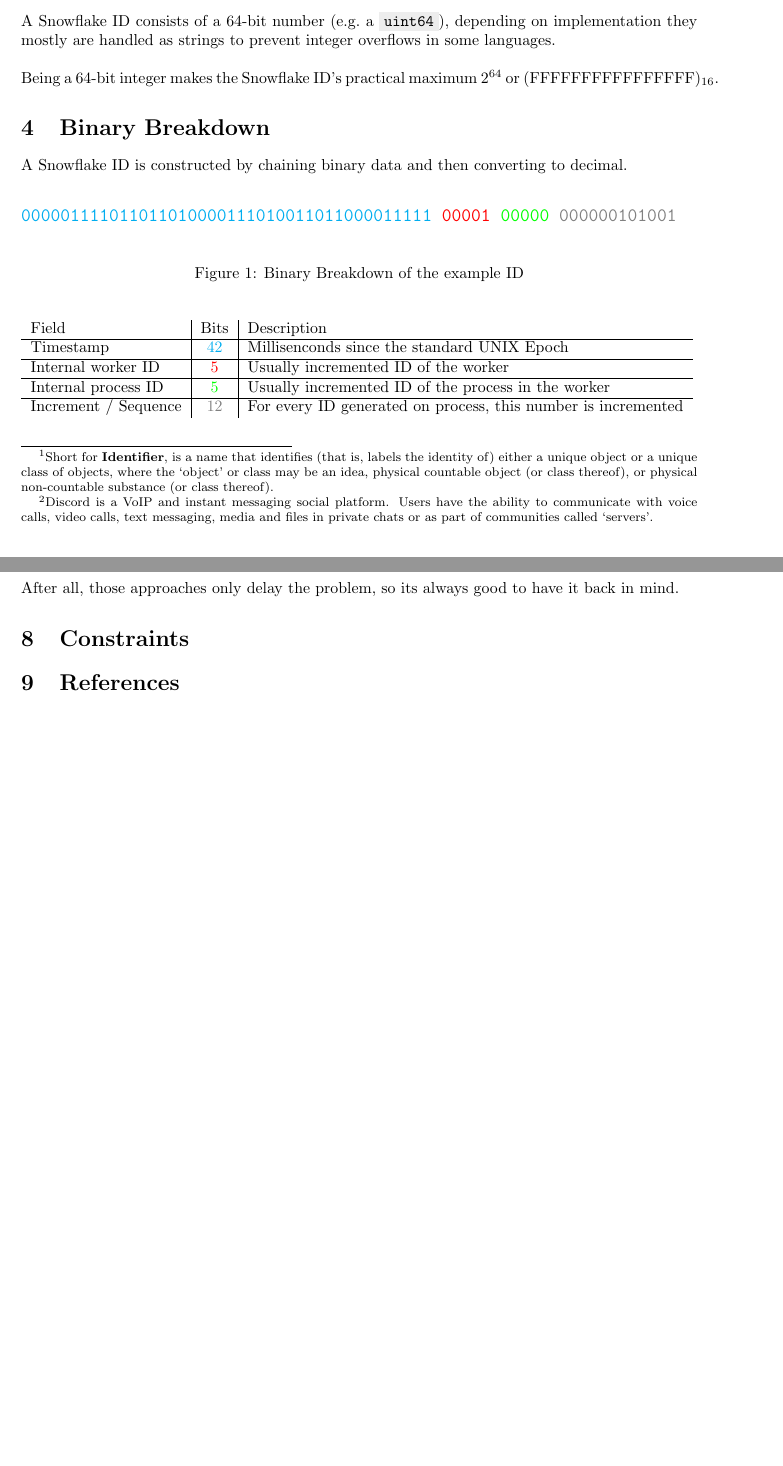
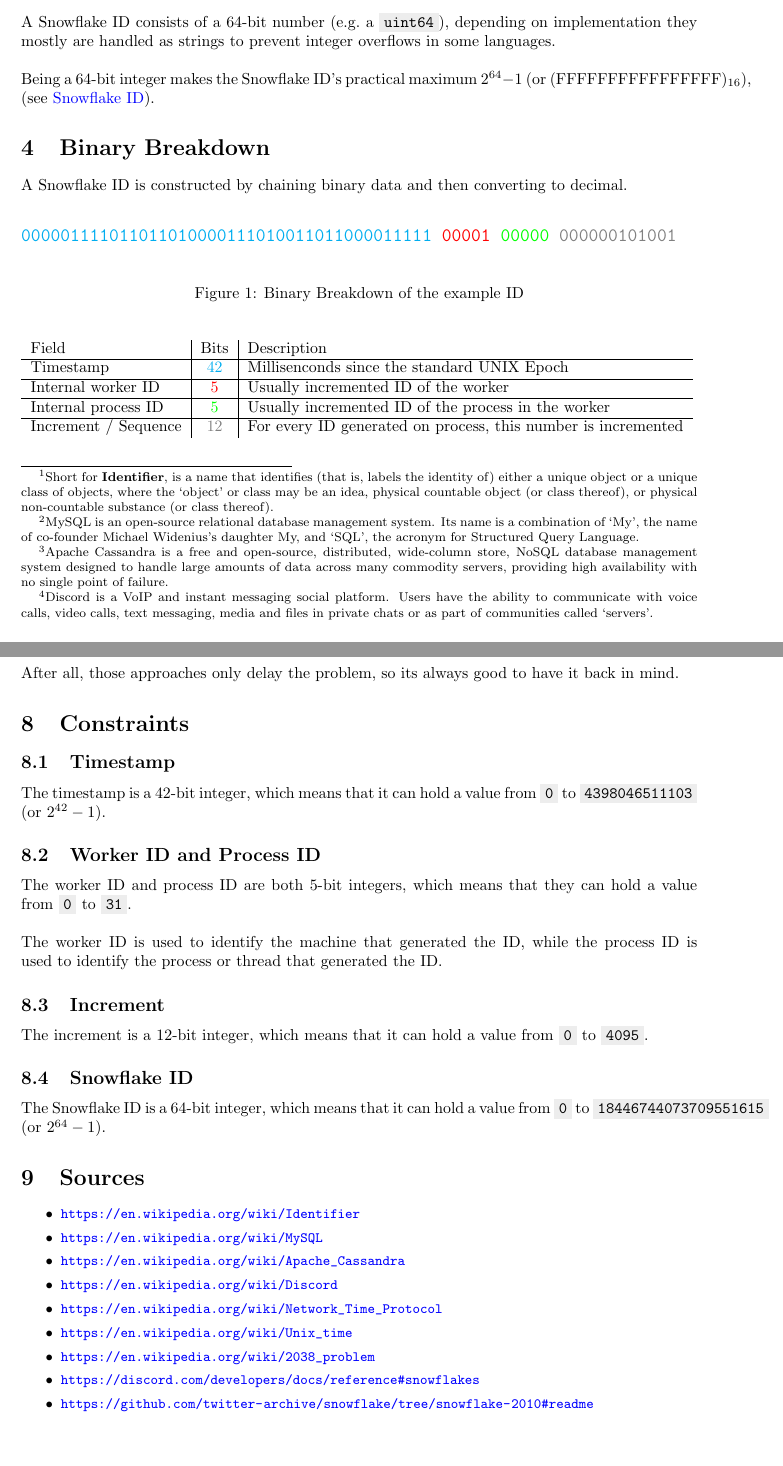
Before and after one commit to liquiddevelopmentnet/snowflake, a LaTeX document (Snowflake ID.tex): two parts of pages 3 and 8 of 8, joined at a grey line, cut so that both start at the same text. Compiled offline with pdfLaTeX.

Commit message:
major fixes and improvements, added constraints and sources sections

```diff
--- a/Snowflake ID.tex
+++ b/Snowflake ID.tex
@@ -73,3 +75,13 @@ Twitter invented the Snowflake concept because they were moving away from
+    open-source relational database management system. Its name is a
+    combination of
+    `My', the name of co-founder Michael Widenius's daughter My, and `SQL', the
+    acronym for Structured Query Language.} and moved to
+\href{https://en.wikipedia.org/wiki/Cassandra}{Cassandra}\footnote{Apache
+    Cassandra is
+    a free and open-source, distributed, wide-column store, NoSQL database
+    management system designed to handle large amounts of data across many
+    commodity servers, providing high availability with no single point of
+    failure.} because of scaling
 reasons, so they needed a new way to generate unique ID's based on the fact
 that Cassandra does and should not provide a sequential id generation facility.
 
@@ -99,7 +111,8 @@ implementation they mostly are handled as strings to prevent integer overflows
 in some languages. \\
 \hn{}
 Being a 64-bit integer makes the Snowflake ID's practical maximum
-$2^{64}$ or $($FFFFFFFFFFFFFFFF$)_{16}$.
+$2^{64} - 1$ (or $($FFFFFFFFFFFFFFFF$)_{16}$),
+(see \nameref{snowflake_id_constraints}).
 
 \section{Binary Breakdown}
 A Snowflake ID is constructed by chaining binary data and then converting to
@@ -400,6 +413,42 @@ After all, those approaches only delay the problem, so its always good to have
 it back in mind.
 
 \section{Constraints}
-\section{References}
+
+\subsection{Timestamp}
+The timestamp is a 42-bit integer, which means that it can hold a value from
+\code{0} to \code{4398046511103} (or $2^{42} - 1$).
+
+\subsection{Worker ID and Process ID}
+The worker ID and process ID are both 5-bit integers, which means that they
+can hold a value from \code{0} to \code{31}. \\
+\hn{}
+The worker ID is used to identify the machine that generated the ID, while the
+process ID is used to identify the process or thread that generated the ID.\@
+
+\subsection{Increment}
+The increment is a 12-bit integer, which means that it can hold a value from
+\code{0} to \code{4095}.
+
+\subsection{Snowflake ID}
+\label{snowflake_id_constraints}
+The Snowflake ID is a 64-bit integer, which means that it can hold a value from
+\code{0} to \code{18446744073709551615} (or $2^{64} - 1$).
+
+\section{Sources}
+\begin{small}
+    \begin{itemize}
+        \item \url{https://en.wikipedia.org/wiki/Identifier}
+        \item \url{https://en.wikipedia.org/wiki/MySQL}
+        \item \url{https://en.wikipedia.org/wiki/Apache_Cassandra}
+        \item \url{https://en.wikipedia.org/wiki/Discord}
+        \item \url{https://en.wikipedia.org/wiki/Network_Time_Protocol}
+        \item \url{https://en.wikipedia.org/wiki/Unix_time}
+        \item \url{https://en.wikipedia.org/wiki/2038_problem}
+        \item \url{https://discord.com/developers/docs/reference#snowflakes}
+        \item
+
+              \url{https://github.com/twitter-archive/snowflake/tree/snowflake-2010#readme}
+    \end{itemize}
+\end{small}
 
 \end{document}
```
Also changed, not shown: Snowflake ID.pdf, Snowflake ID.tex (12 more changed lines).
